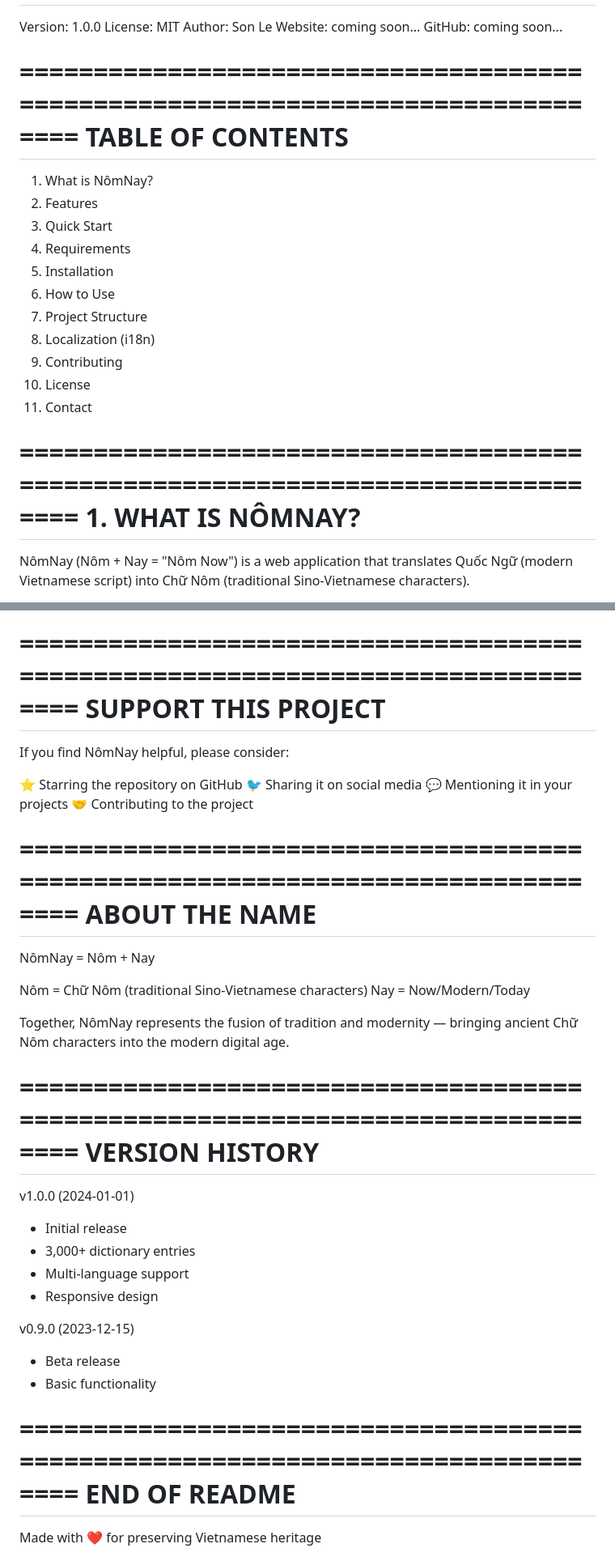
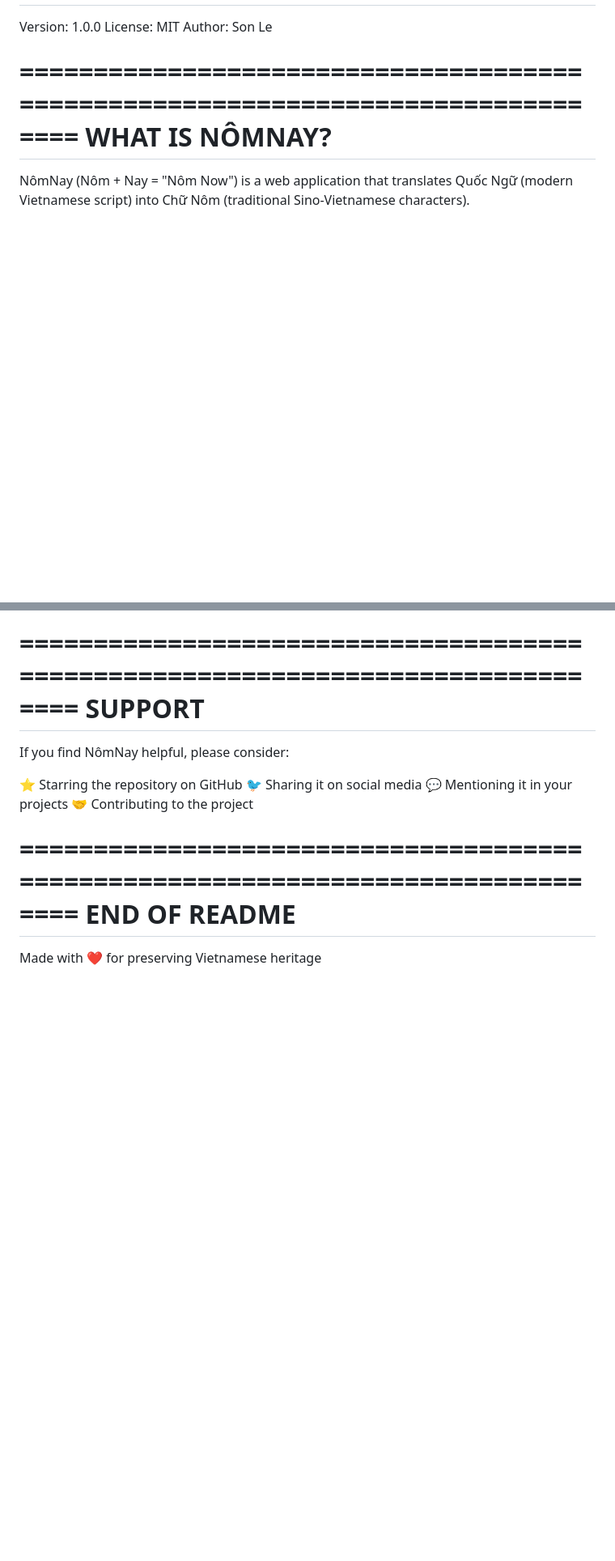
Before and after one commit to sonleq/nomnay, a Markdown page: README.md, 2 parts joined by grey strips. Shown at 81% size. Drawn GitHub-style; blank space fills up the shorter version.

```diff
--- a/README.md
+++ b/README.md
@@ -7,27 +7,9 @@
 Version: 1.0.0
 License: MIT
 Author: Son Le
-Website: coming soon...
-GitHub: coming soon...
 
 ================================================================================
-                              TABLE OF CONTENTS
-================================================================================
-
-1. What is NômNay?
-2. Features
-3. Quick Start
-4. Requirements
-5. Installation
-6. How to Use
-7. Project Structure
-8. Localization (i18n)
-9. Contributing
-10. License
-11. Contact
-
-================================================================================
-                            1. WHAT IS NÔMNAY?
+                              WHAT IS NÔMNAY?
 ================================================================================
 
 NômNay (Nôm + Nay = "Nôm Now") is a web application that translates
@@ -355,7 +238,7 @@ Special thanks to:
 - The open source community for tools and inspiration
 
 ================================================================================
-                               SUPPORT THIS PROJECT
+                              SUPPORT
 ================================================================================
 
 If you find NômNay helpful, please consider:
@@ -366,32 +249,6 @@ If you find NômNay helpful, please consider:
 🤝 Contributing to the project
 
 ================================================================================
-                              ABOUT THE NAME
-================================================================================
-
-NômNay = Nôm + Nay
-
-Nôm  = Chữ Nôm (traditional Sino-Vietnamese characters)
-Nay  = Now/Modern/Today
-
-Together, NômNay represents the fusion of tradition and modernity —
-bringing ancient Chữ Nôm characters into the modern digital age.
-
-================================================================================
-                                 VERSION HISTORY
-================================================================================
-
-v1.0.0 (2024-01-01)
-  - Initial release
-  - 3,000+ dictionary entries
-  - Multi-language support
-  - Responsive design
-
-v0.9.0 (2023-12-15)
-  - Beta release
-  - Basic functionality
-
-================================================================================
                              END OF README
 ================================================================================
 
```
Also changed, not shown: other parts of README.md (+48 -147 lines).
